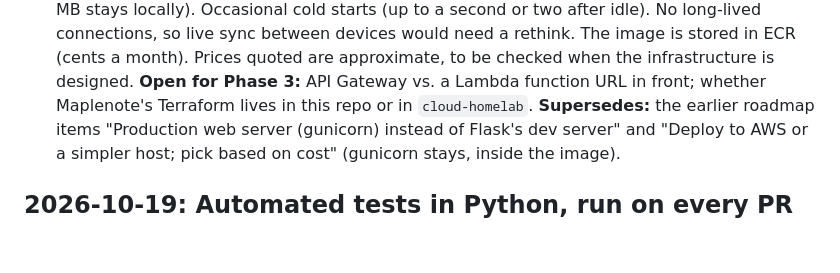
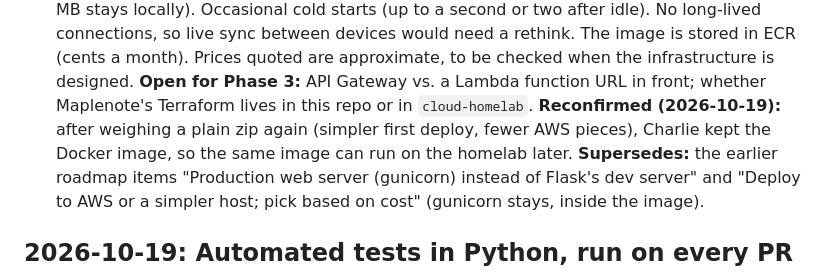
Before and after one commit to CharlieWA01/maplenote, a Markdown page: docs/DECISIONS.md, the part around the change. Rendered like a GitHub page; blank space fills up the shorter version.

Commit message:
Record that Lambda packaging stays a Docker image
Co-Authored-By: Claude Opus 5.5 (1M context) <noreply@anthropic.com>
Claude-Session: https://claude.ai/code/session_01BTiB4Ed4it7gwAMjFmJhXr

```diff
--- a/docs/DECISIONS.md
+++ b/docs/DECISIONS.md
@@ -232,6 +232,9 @@ stored in ECR (cents a month). Prices quoted are approximate, to be checked
 when the infrastructure is designed.
 **Open for Phase 3:** API Gateway vs. a Lambda function URL in front;
 whether Maplenote's Terraform lives in this repo or in `cloud-homelab`.
+**Reconfirmed (2026-10-19):** after weighing a plain zip again (simpler first
+deploy, fewer AWS pieces), Charlie kept the Docker image, so the same image can
+run on the homelab later.
 **Supersedes:** the earlier roadmap items "Production web server (gunicorn)
 instead of Flask's dev server" and "Deploy to AWS or a simpler host; pick based
 on cost" (gunicorn stays, inside the image).
```
Also changed, not shown: docs/ROADMAP.md (+1 -1 lines).
